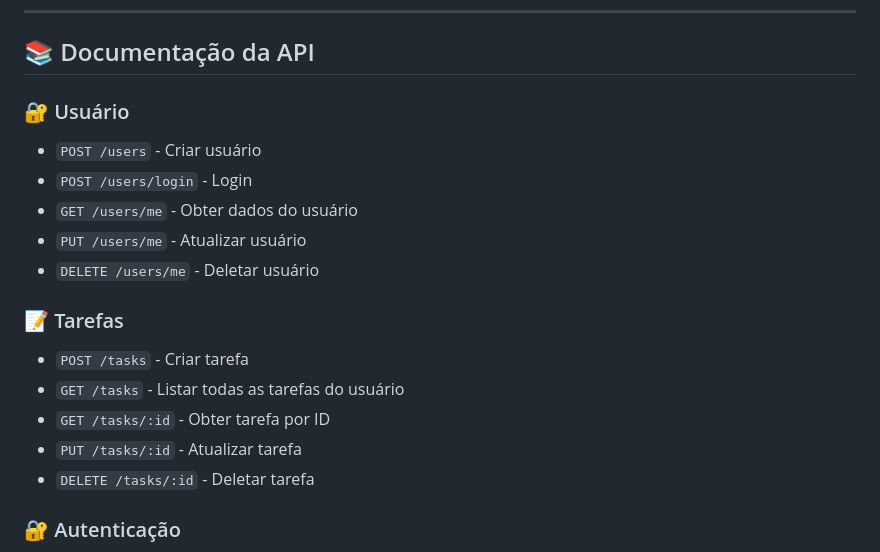
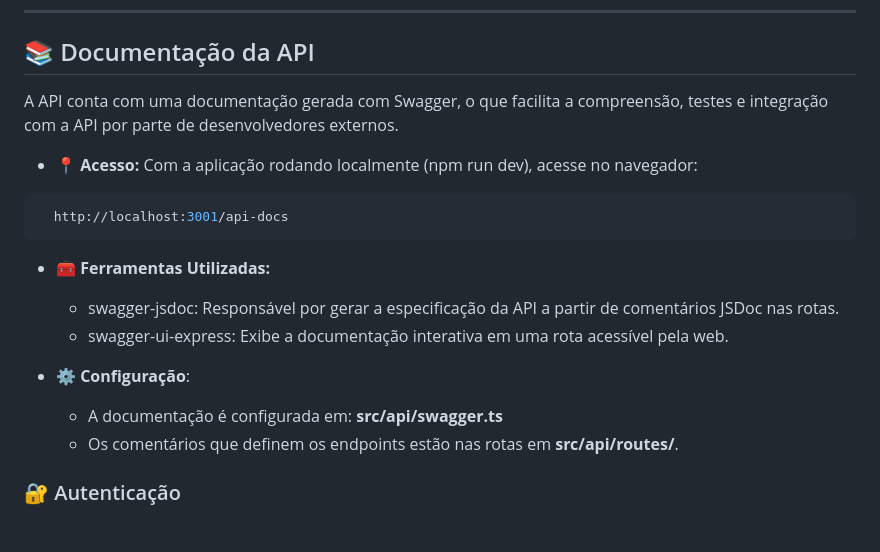
Before and after one commit to Heloisatanquella/api_express-todolist, a Markdown page: README.md, the part around the change. GitHub-like rendering; blank space fills up the shorter version.

Commit message:
chore: add about swagger documentation

````diff
--- a/README.md
+++ b/README.md
@@ -134,21 +134,22 @@ O relatório HTML será gerado em `__tests__/e2e/reports/report.html`
 
 ## 📚 Documentação da API
 
-### 🔐 Usuário
+A API conta com uma documentação gerada com Swagger, o que facilita a compreensão, testes e integração com a API por parte de desenvolvedores externos.
 
-- `POST /users` - Criar usuário
-- `POST /users/login` - Login
-- `GET /users/me` - Obter dados do usuário
-- `PUT /users/me` - Atualizar usuário
-- `DELETE /users/me` - Deletar usuário
+-  **📍 Acesso:**
+  Com a aplicação rodando localmente (npm run dev), acesse no navegador:
+  ```bash
+    http://localhost:3001/api-docs
+  ```
 
-### 📝 Tarefas
+-  **🧰 Ferramentas Utilizadas:**
+    -  swagger-jsdoc: Responsável por gerar a especificação da API a partir de comentários JSDoc nas rotas.
+    -  swagger-ui-express: Exibe a documentação interativa em uma rota acessível pela web.
 
-- `POST /tasks` - Criar tarefa
-- `GET /tasks` - Listar todas as tarefas do usuário
-- `GET /tasks/:id` - Obter tarefa por ID
-- `PUT /tasks/:id` - Atualizar tarefa
-- `DELETE /tasks/:id` - Deletar tarefa
+- **⚙️ Configuração**:
+    - A documentação é configurada em: **src/api/swagger.ts**
+    - Os comentários que definem os endpoints estão nas rotas em **src/api/routes/**.
+
 
 ### 🔐 Autenticação
 
````
